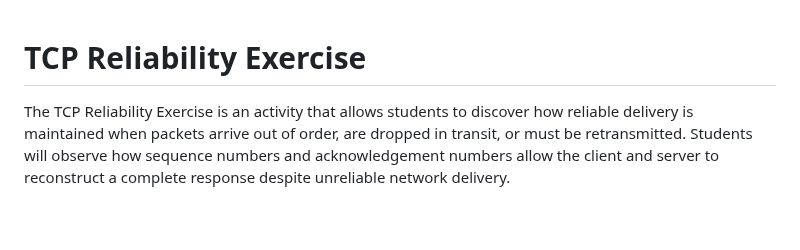
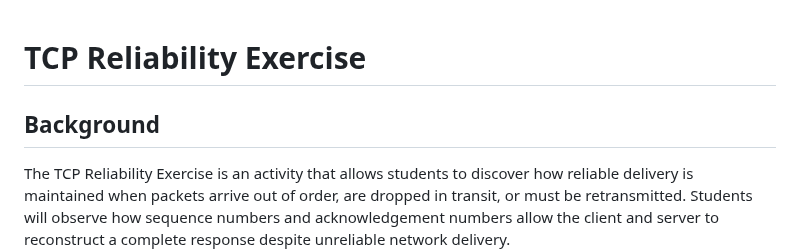
Before and after one commit to prof-tallman/csc228, a Markdown page: internet/tcp_reliability_exercise.md, the part around the change. Rendered like a GitHub page; blank space fills up the shorter version.

Commit message:
formatting consistency

```diff
--- a/internet/tcp_reliability_exercise.md
+++ b/internet/tcp_reliability_exercise.md
@@ -1,4 +1,6 @@
 # TCP Reliability Exercise #
+
+## Background ##
 
 The TCP Reliability Exercise is an activity that allows students to discover how reliable delivery is maintained when packets arrive out of order, are dropped in transit, or must be retransmitted. Students will observe how sequence numbers and acknowledgement numbers allow the client and server to reconstruct a complete response despite unreliable network delivery.
 
```
